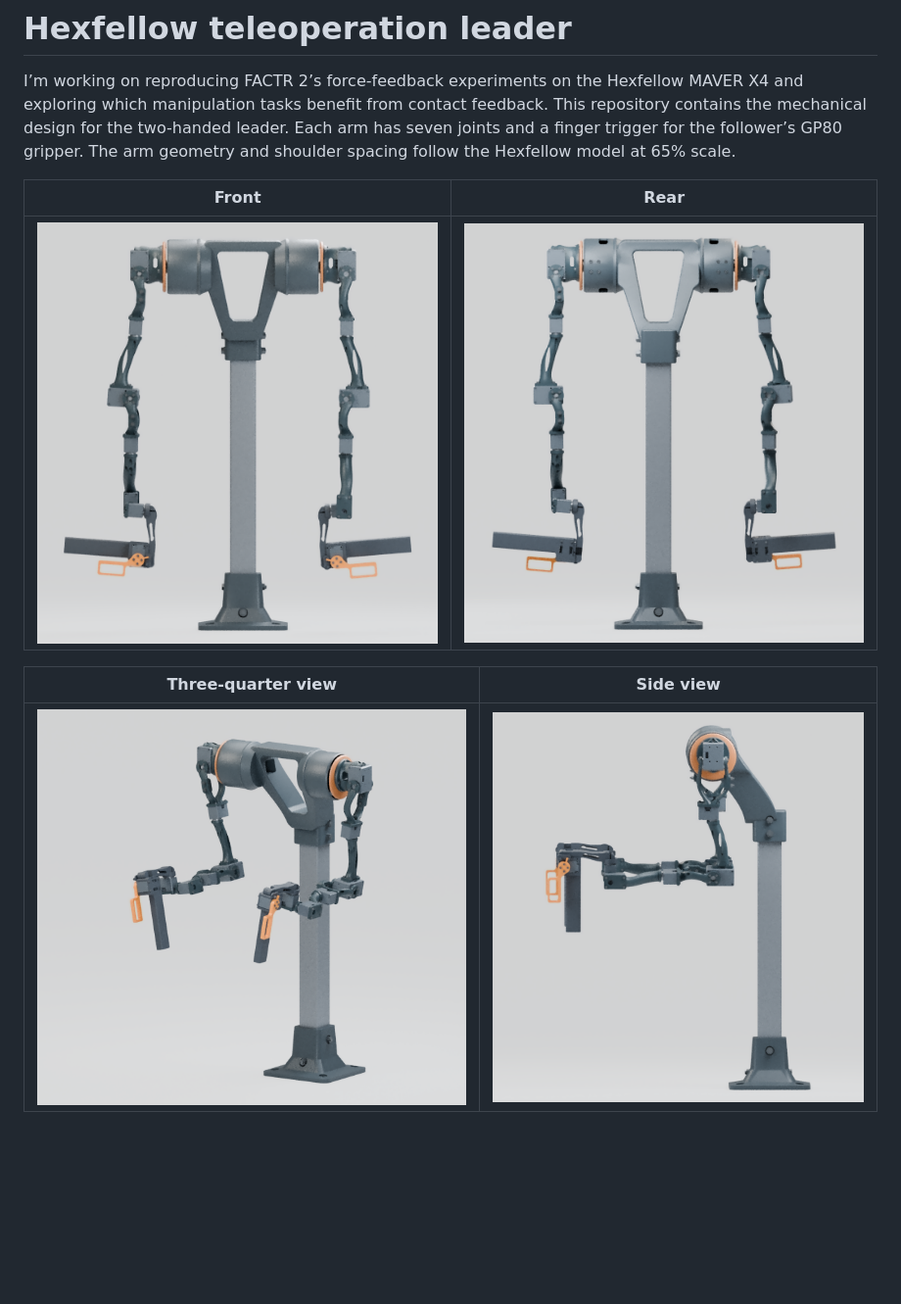
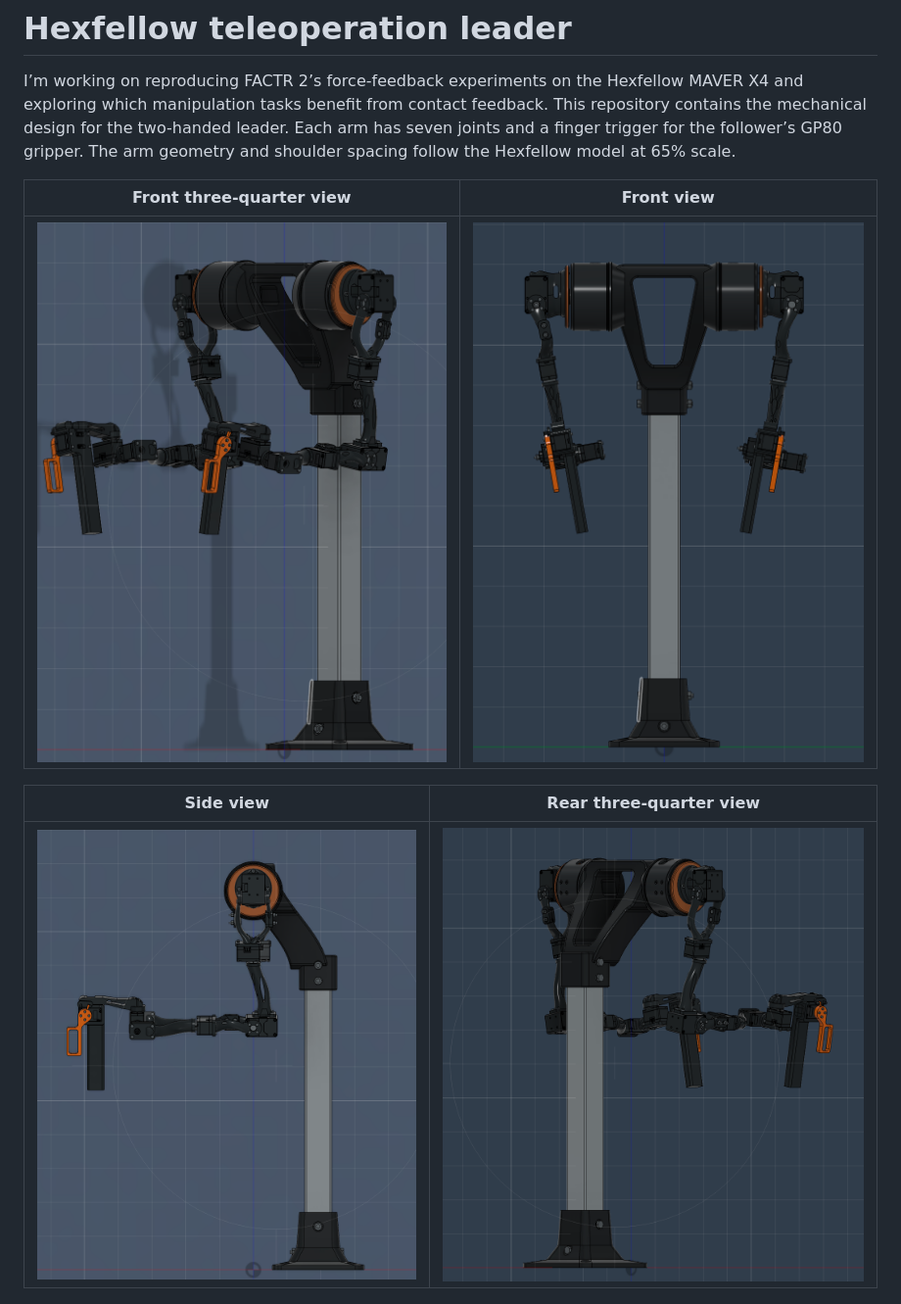
Before and after one commit to RenoZhao19/Hexfellow-Teleop-Leader-Arm-Design, a Markdown page: README.md, the part around one of its changes. Shown at 98% size. Drawn GitHub-style; pictures changed too: Images/Leader_front.png, Images/Leader_rear.png, Images/Leader_side.png; blank space fills up the shorter version.

```diff
--- a/README.md
+++ b/README.md
@@ -2,13 +2,13 @@
 
 I’m working on reproducing FACTR 2’s force-feedback experiments on the Hexfellow MAVER X4 and exploring which manipulation tasks benefit from contact feedback. This repository contains the mechanical design for the two-handed leader. Each arm has seven joints and a finger trigger for the follower’s GP80 gripper. The arm geometry and shoulder spacing follow the Hexfellow model at 65% scale.
 
-| Front | Rear |
+| Front three-quarter view | Front view |
 | --- | --- |
-| ![Assembled leader seen from the front](Images/Leader_front.png) | ![Leader seen from behind the mast](Images/Leader_rear.png) |
+| ![Both arms extended, with the orange finger triggers and shoulder drums visible](Images/Leader_three_quarter.png) | ![Front of the torso, with both arms hanging beside the mast](Images/Leader_front.png) |
 
-| Three-quarter view | Side view |
+| Side view | Rear three-quarter view |
 | --- | --- |
-| ![Two arms with their grips extended in the working pose](Images/Leader_three_quarter.png) | ![Working pose showing shoulder, elbow and grip in profile](Images/Leader_side.png) |
+| ![Side profile showing the shoulder drum, bent elbow and trigger grip](Images/Leader_side.png) | ![View from behind the mast showing the torso mount and both arms reaching forward](Images/Leader_rear.png) |
 
 ![FACTR-style finger trigger at 0 degrees released and 30 degrees squeezed](Grip_travel.png)
 
```
Also changed, not shown: other parts of README.md (+21 -0 lines), Assembly_overview.png.
